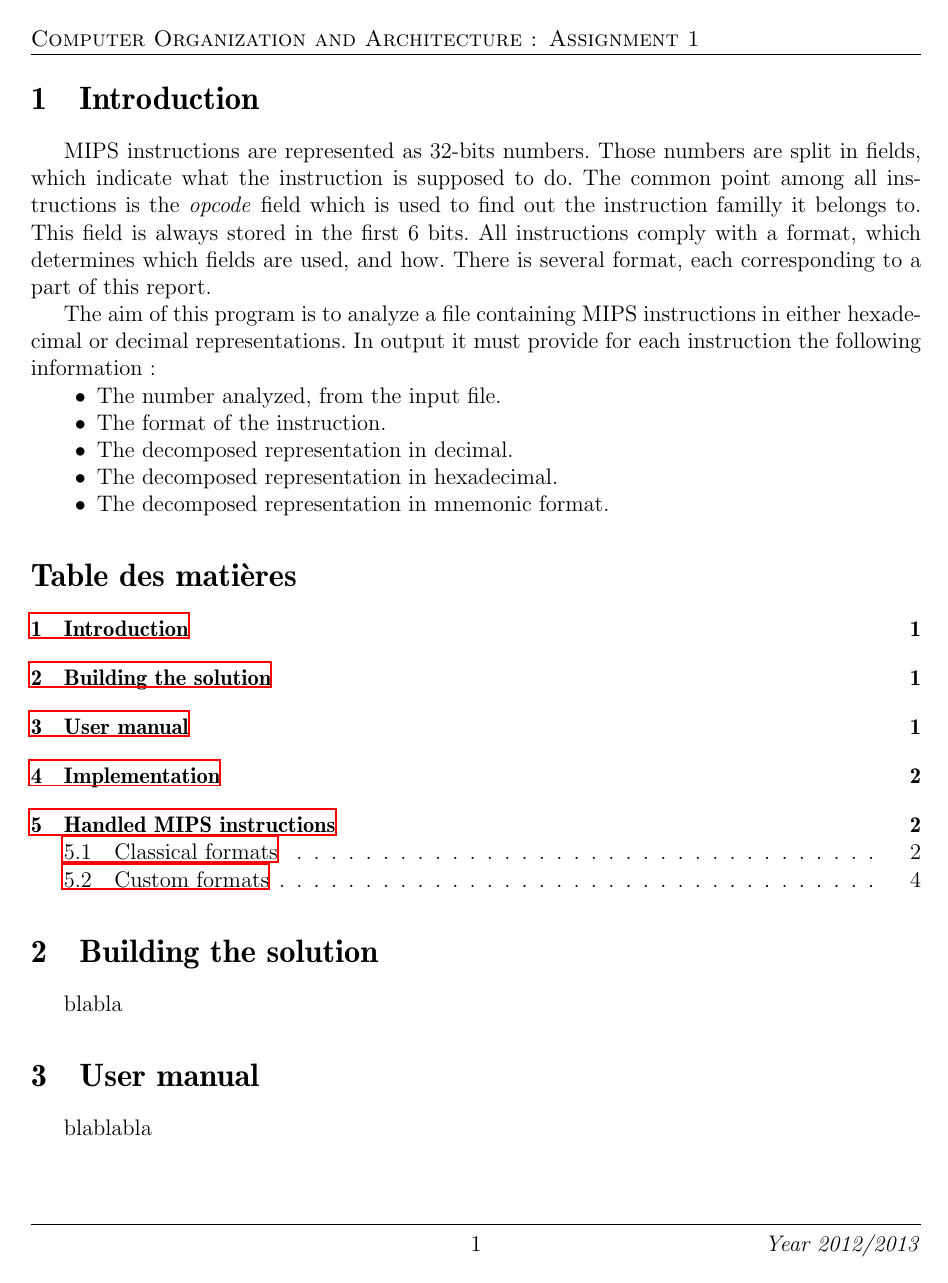
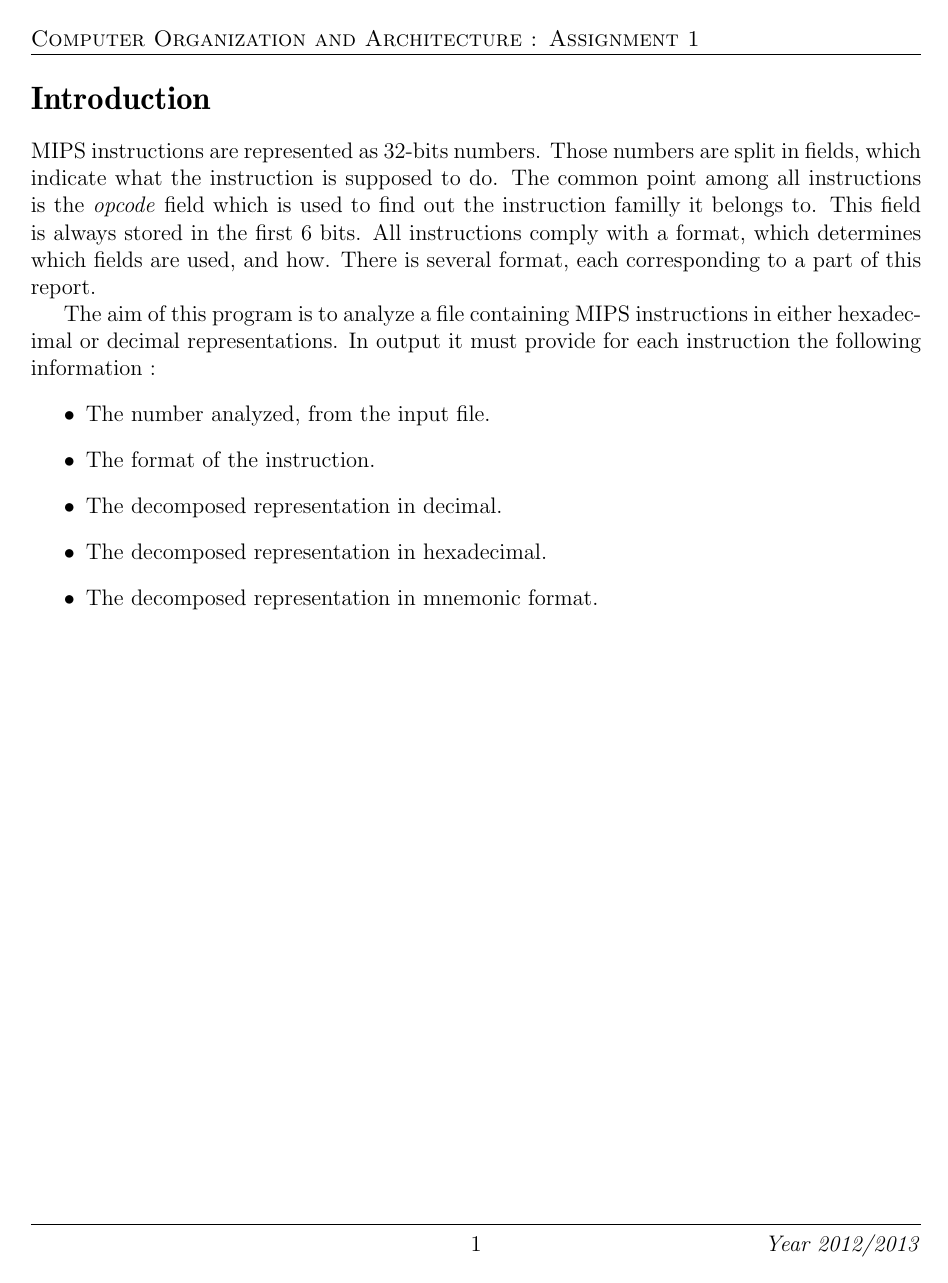
Before and after one commit to Furzel/MipsDissasembler, a LaTeX document (rapport/report.tex, which reads rapport/introduction.tex, rapport/preambule.tex): page 2 of 6 before the commit and page 2 of 7 after it. Compiled offline with LaTeX, dvips and Ghostscript.

Commit message:
ca devrait etre moins le dawa..

```diff
--- a/rapport/introduction.tex
+++ b/rapport/introduction.tex
@@ -1,4 +1,5 @@
-\section{Introduction}
+\section*{Introduction}
+\addcontentsline{toc}{section}{Introduction}
 
 MIPS instructions are represented as 32-bits numbers. Those numbers are split in fields, which indicate what the instruction is supposed to do. The common point among all instructions is the \textit{opcode} field which is used to find out the instruction familly it belongs to. This field is always stored in the first 6 bits. All instructions comply with a format, which determines which fields are used, and how. There is several format, each corresponding to a part of this report.
 
--- a/rapport/preambule.tex
+++ b/rapport/preambule.tex
@@ -1,6 +1,5 @@
 \documentclass[a4paper,12pt]{article}
 \usepackage[utf8]{inputenc}
-\usepackage[french]{babel}
 \usepackage{appendix}
 \usepackage{xkeyval}
 \usepackage{eurosym}
```
Also changed, not shown: rapport/report.tex (+2 -1 lines), rapport/report.pdf (deleted), 7 other files.
